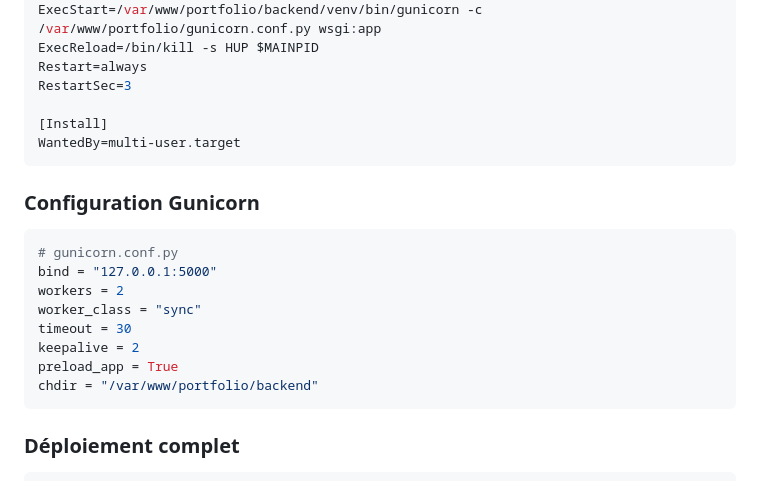
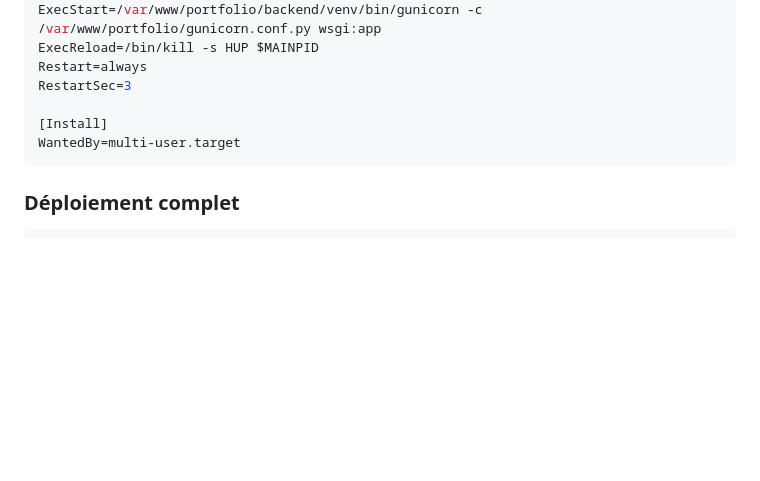
Before and after one commit to dadal560/portfolio-react, a Markdown page: README.md, the part around the change. Drawn GitHub-style; blank space fills up the shorter version.

Commit message:
Remove Gunicorn configuration details
Removed Gunicorn configuration section from README.

````diff
--- a/README.md
+++ b/README.md
@@ -303,19 +303,6 @@ RestartSec=3
 WantedBy=multi-user.target
 ```
 
-### Configuration Gunicorn
-
-```python
-# gunicorn.conf.py
-bind = "127.0.0.1:5000"
-workers = 2
-worker_class = "sync"
-timeout = 30
-keepalive = 2
-preload_app = True
-chdir = "/var/www/portfolio/backend"
-```
-
 ### Déploiement complet
 
 ```bash
````
